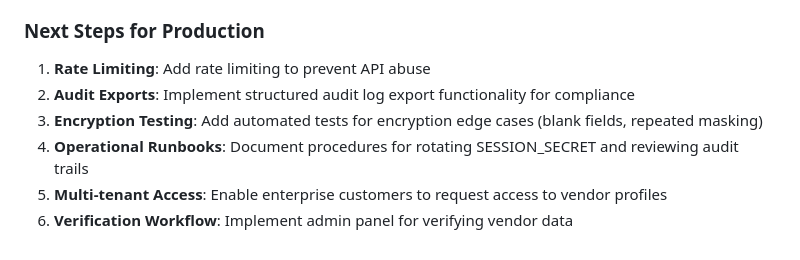
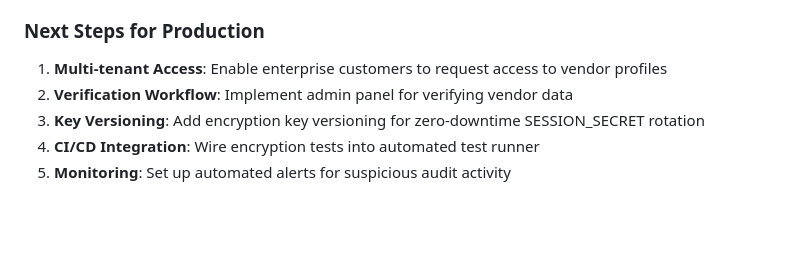
Before and after one commit to achosoluto/VendorGrid, a Markdown page: replit.md, the part around one of its changes. Rendered like a GitHub page; blank space fills up the shorter version.

```diff
--- a/replit.md
+++ b/replit.md
@@ -208,8 +253,7 @@ Required environment variables:
 
 ### Next Steps for Production
-1. **Rate Limiting**: Add rate limiting to prevent API abuse
-2. **Audit Exports**: Implement structured audit log export functionality for compliance
-3. **Encryption Testing**: Add automated tests for encryption edge cases (blank fields, repeated masking)
-4. **Operational Runbooks**: Document procedures for rotating SESSION_SECRET and reviewing audit trails
-5. **Multi-tenant Access**: Enable enterprise customers to request access to vendor profiles
-6. **Verification Workflow**: Implement admin panel for verifying vendor data
+1. **Multi-tenant Access**: Enable enterprise customers to request access to vendor profiles
+2. **Verification Workflow**: Implement admin panel for verifying vendor data
+3. **Key Versioning**: Add encryption key versioning for zero-downtime SESSION_SECRET rotation
+4. **CI/CD Integration**: Wire encryption tests into automated test runner
+5. **Monitoring**: Set up automated alerts for suspicious audit activity
```
Also changed, not shown: other parts of replit.md (+46 -1 lines).
